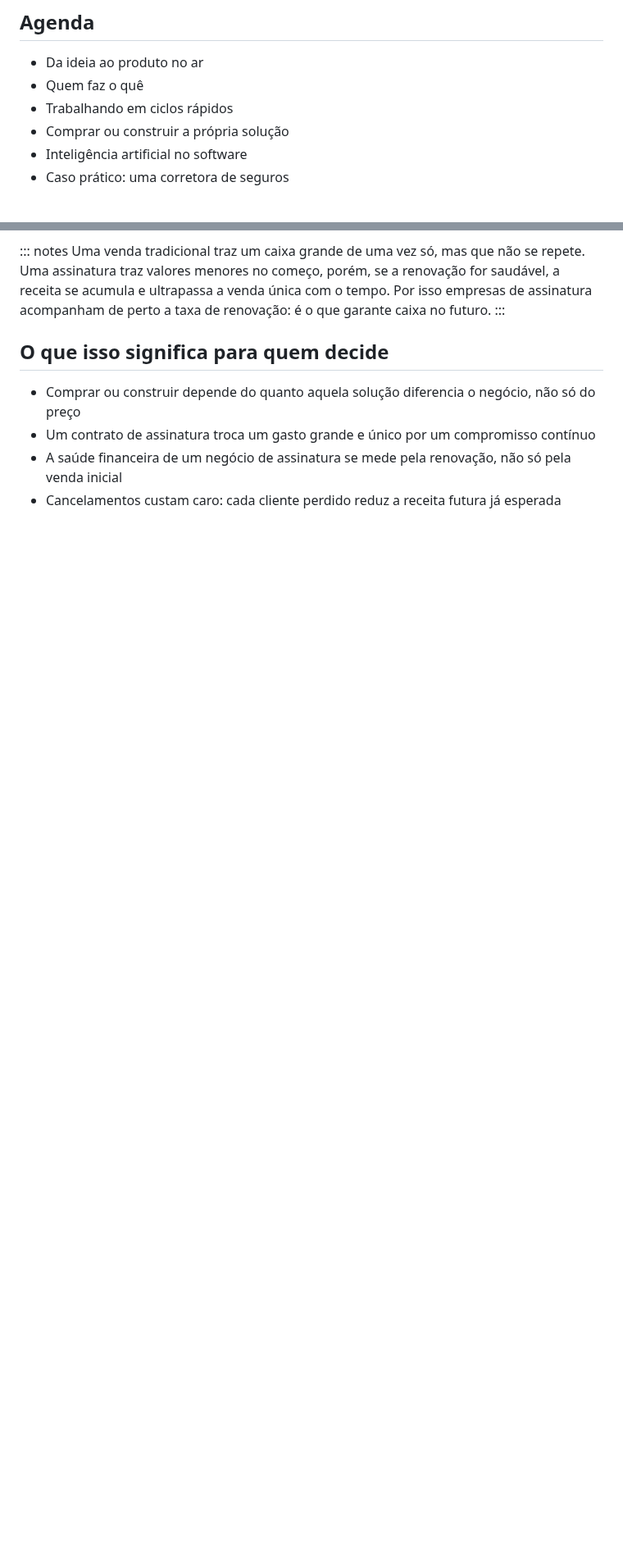
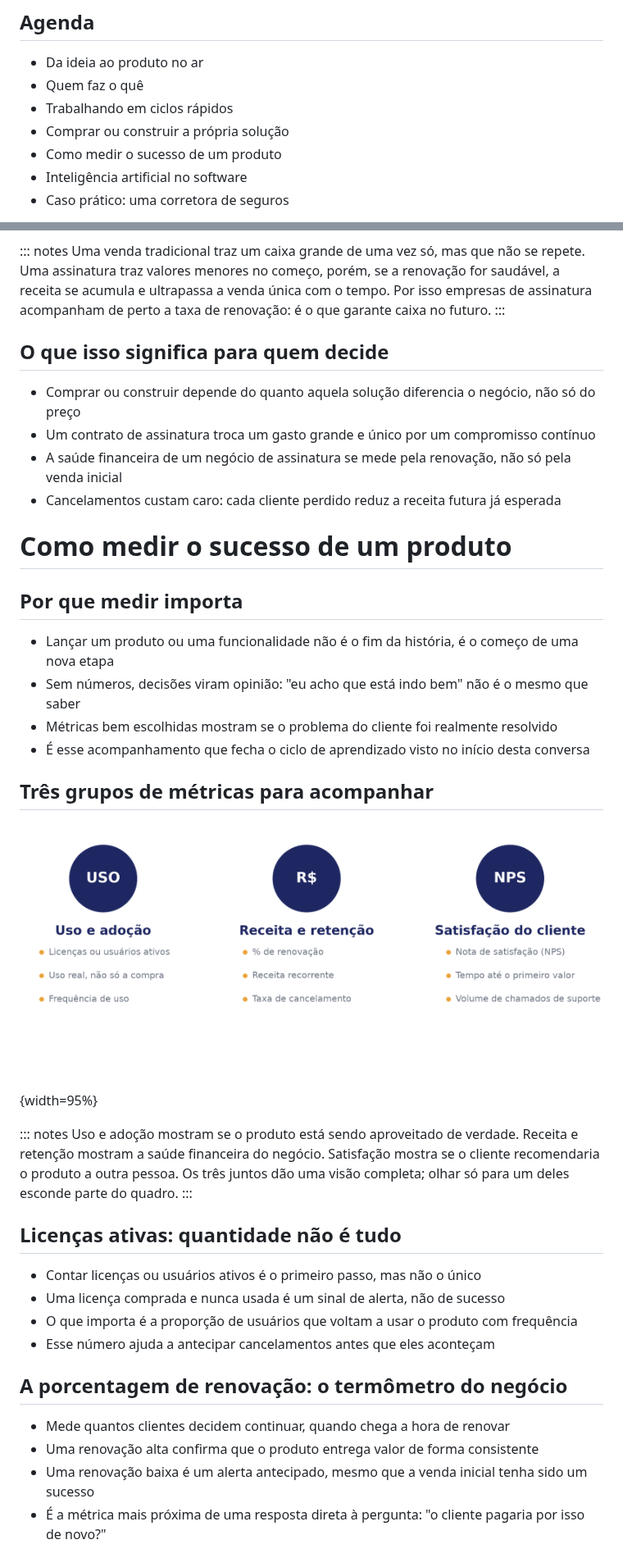
Before and after one commit to andrevberaldo/software-engineering, a Markdown page: presentation/conteudo.md, 2 parts joined by grey strips. Shown at 82% size. Drawn GitHub-style; pictures changed too: presentation/assets/diagrama_metricas_sucesso.png (added); blank space fills up the shorter version.

```diff
--- a/presentation/conteudo.md
+++ b/presentation/conteudo.md
@@ -11,6 +11,7 @@ date: Setembro de 2026
 - Quem faz o quê
 - Trabalhando em ciclos rápidos
 - Comprar ou construir a própria solução
+- Como medir o sucesso de um produto
 - Inteligência artificial no software
 - Caso prático: uma corretora de seguros
 
@@ -174,3 +175,37 @@ renovação: é o que garante caixa no futuro.
 - A saúde financeira de um negócio de assinatura se mede pela renovação, não só pela venda inicial
 - Cancelamentos custam caro: cada cliente perdido reduz a receita futura já esperada
 
+# Como medir o sucesso de um produto
+
+## Por que medir importa
+
+- Lançar um produto ou uma funcionalidade não é o fim da história, é o começo de uma nova etapa
+- Sem números, decisões viram opinião: "eu acho que está indo bem" não é o mesmo que saber
+- Métricas bem escolhidas mostram se o problema do cliente foi realmente resolvido
+- É esse acompanhamento que fecha o ciclo de aprendizado visto no início desta conversa
+
+## Três grupos de métricas para acompanhar
+
+![](assets/diagrama_metricas_sucesso.png){width=95%}
+
+::: notes
+Uso e adoção mostram se o produto está sendo aproveitado de verdade. Receita
+e retenção mostram a saúde financeira do negócio. Satisfação mostra se o
+cliente recomendaria o produto a outra pessoa. Os três juntos dão uma visão
+completa; olhar só para um deles esconde parte do quadro.
+:::
+
+## Licenças ativas: quantidade não é tudo
+
+- Contar licenças ou usuários ativos é o primeiro passo, mas não o único
+- Uma licença comprada e nunca usada é um sinal de alerta, não de sucesso
+- O que importa é a proporção de usuários que voltam a usar o produto com frequência
+- Esse número ajuda a antecipar cancelamentos antes que eles aconteçam
+
+## A porcentagem de renovação: o termômetro do negócio
+
+- Mede quantos clientes decidem continuar, quando chega a hora de renovar
+- Uma renovação alta confirma que o produto entrega valor de forma consistente
+- Uma renovação baixa é um alerta antecipado, mesmo que a venda inicial tenha sido um sucesso
+- É a métrica mais próxima de uma resposta direta à pergunta: "o cliente pagaria por isso de novo?"
+
```
Also changed, not shown: other parts of presentation/conteudo.md (+18 -0 lines), presentation/assets/diagrama_metricas_vaidade.png (added), 2 other files.
